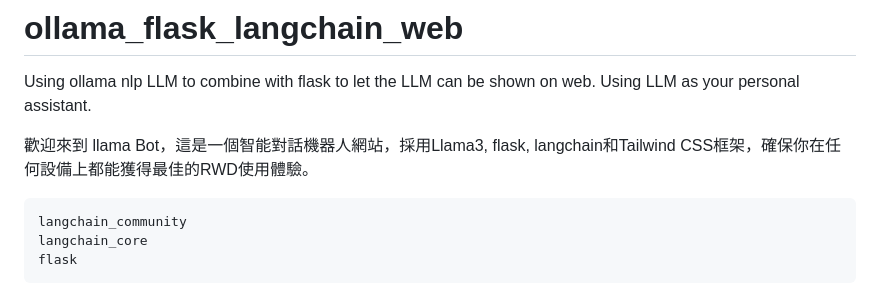
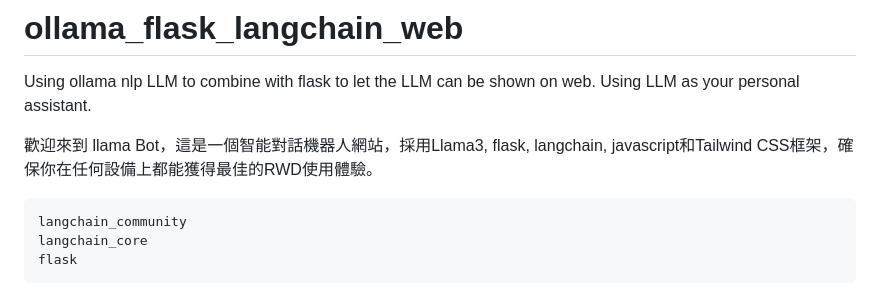
Before and after one commit to weitsung50110/llama_flask_langchain_ChatbotWeb, a Markdown page: README.md, the part around the change. Drawn GitHub-style.

```diff
--- a/README.md
+++ b/README.md
@@ -1,7 +1,7 @@
 # ollama_flask_langchain_web
 Using ollama nlp LLM to combine with flask to let the LLM can be shown on web. Using LLM as your personal assistant.
 
-歡迎來到 llama Bot，這是一個智能對話機器人網站，採用Llama3, flask, langchain和Tailwind CSS框架，確保你在任何設備上都能獲得最佳的RWD使用體驗。
+歡迎來到 llama Bot，這是一個智能對話機器人網站，採用Llama3, flask, langchain, javascript和Tailwind CSS框架，確保你在任何設備上都能獲得最佳的RWD使用體驗。
 
     langchain_community
     langchain_core
```
